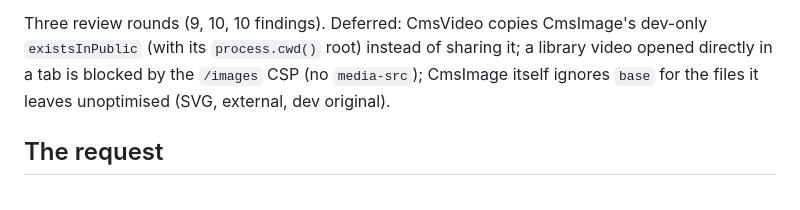
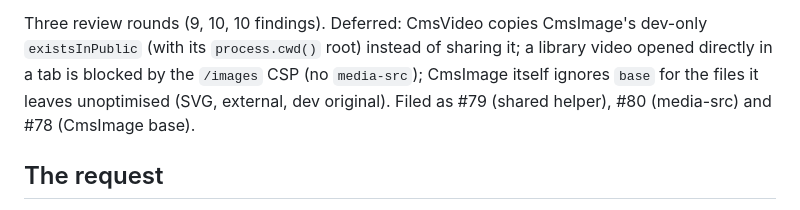
Before and after one commit to cloudshipco/astroadmin, a Markdown page: plans/2026-10-29-video-upload.md, the part around the change. GitHub-like rendering.

Commit message:
Plan: link the deferred video follow-ups (#78-#80)

```diff
--- a/plans/2026-10-29-video-upload.md
+++ b/plans/2026-10-29-video-upload.md
@@ -20,7 +20,8 @@ Three review rounds (9, 10, 10 findings). Deferred: CmsVideo copies
 CmsImage's dev-only `existsInPublic` (with its `process.cwd()` root) instead
 of sharing it; a library video opened directly in a tab is blocked by the
 `/images` CSP (no `media-src`); CmsImage itself ignores `base` for the files
-it leaves unoptimised (SVG, external, dev original).
+it leaves unoptimised (SVG, external, dev original). Filed as #79 (shared
+helper), #80 (media-src) and #78 (CmsImage base).
 
 ## The request
 
```
